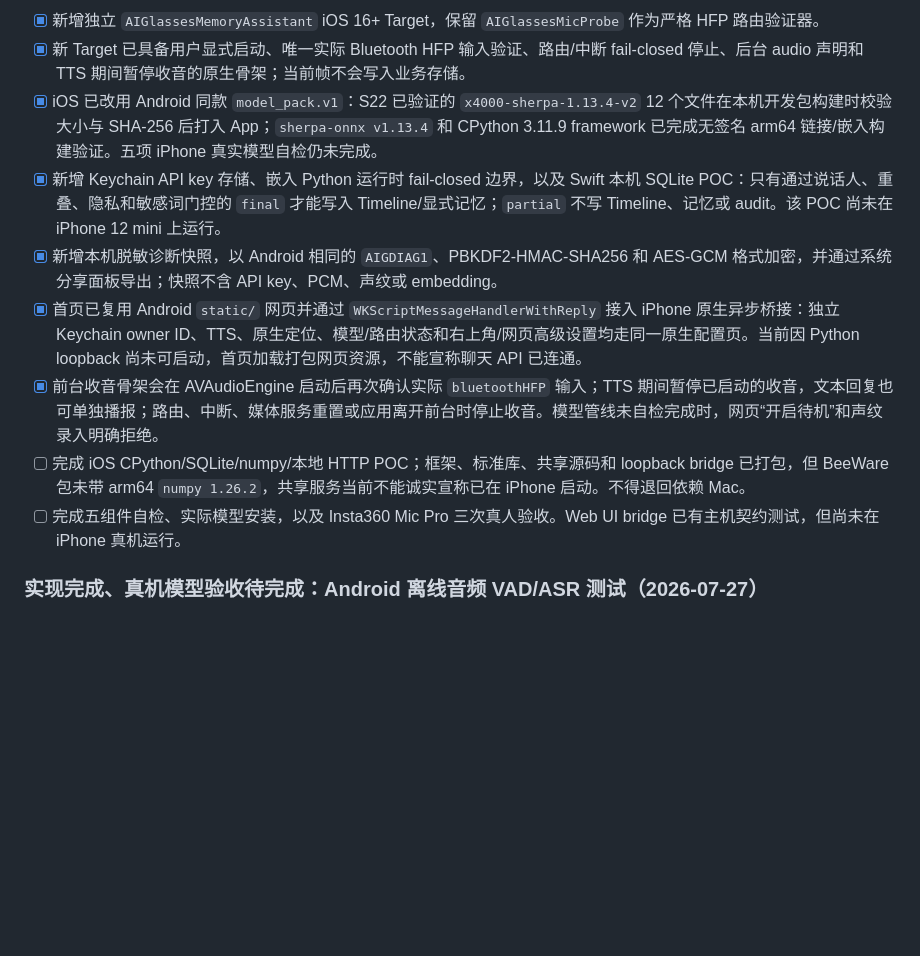
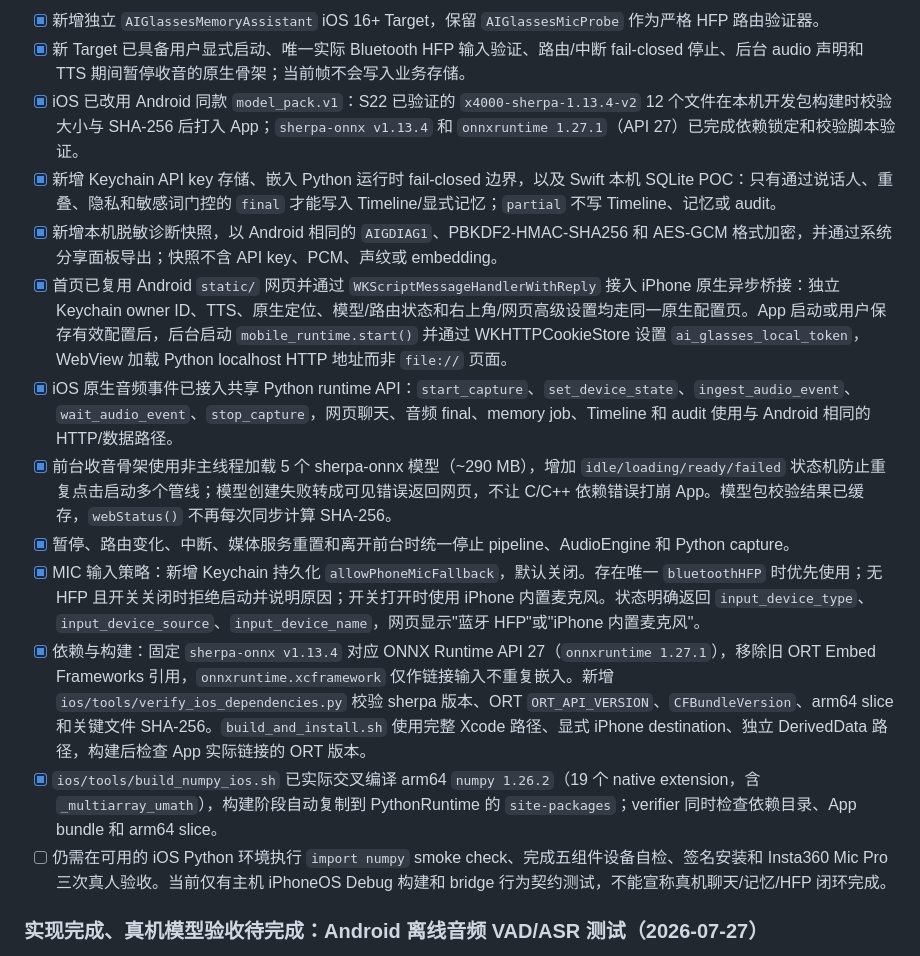
Before and after one commit to huyaokai-nreal/ai_glasses_memory_assistant, a Markdown page: PLANS.md, the part around one of its changes. Drawn GitHub-style; blank space fills up the shorter version.

```diff
--- a/PLANS.md
+++ b/PLANS.md
@@ -59,13 +59,17 @@ Android 本地 demo 已可构建并安装到 XREAL X4000；Android 只新增平
 
 - [x] 新增独立 `AIGlassesMemoryAssistant` iOS 16+ Target，保留 `AIGlassesMicProbe` 作为严格 HFP 路由验证器。
 - [x] 新 Target 已具备用户显式启动、唯一实际 Bluetooth HFP 输入验证、路由/中断 fail-closed 停止、后台 audio 声明和 TTS 期间暂停收音的原生骨架；当前帧不会写入业务存储。
-- [x] iOS 已改用 Android 同款 `model_pack.v1`：S22 已验证的 `x4000-sherpa-1.13.4-v2` 12 个文件在本机开发包构建时校验大小与 SHA-256 后打入 App；`sherpa-onnx v1.13.4` 和 CPython 3.11.9 framework 已完成无签名 arm64 链接/嵌入构建验证。五项 iPhone 真实模型自检仍未完成。
-- [x] 新增 Keychain API key 存储、嵌入 Python 运行时 fail-closed 边界，以及 Swift 本机 SQLite POC：只有通过说话人、重叠、隐私和敏感词门控的 `final` 才能写入 Timeline/显式记忆；`partial` 不写 Timeline、记忆或 audit。该 POC 尚未在 iPhone 12 mini 上运行。
+- [x] iOS 已改用 Android 同款 `model_pack.v1`：S22 已验证的 `x4000-sherpa-1.13.4-v2` 12 个文件在本机开发包构建时校验大小与 SHA-256 后打入 App；`sherpa-onnx v1.13.4` 和 `onnxruntime 1.27.1`（API 27）已完成依赖锁定和校验脚本验证。
+- [x] 新增 Keychain API key 存储、嵌入 Python 运行时 fail-closed 边界，以及 Swift 本机 SQLite POC：只有通过说话人、重叠、隐私和敏感词门控的 `final` 才能写入 Timeline/显式记忆；`partial` 不写 Timeline、记忆或 audit。
 - [x] 新增本机脱敏诊断快照，以 Android 相同的 `AIGDIAG1`、PBKDF2-HMAC-SHA256 和 AES-GCM 格式加密，并通过系统分享面板导出；快照不含 API key、PCM、声纹或 embedding。
-- [x] 首页已复用 Android `static/` 网页并通过 `WKScriptMessageHandlerWithReply` 接入 iPhone 原生异步桥接：独立 Keychain owner ID、TTS、原生定位、模型/路由状态和右上角/网页高级设置均走同一原生配置页。当前因 Python loopback 尚未可启动，首页加载打包网页资源，不能宣称聊天 API 已连通。
-- [x] 前台收音骨架会在 AVAudioEngine 启动后再次确认实际 `bluetoothHFP` 输入；TTS 期间暂停已启动的收音，文本回复也可单独播报；路由、中断、媒体服务重置或应用离开前台时停止收音。模型管线未自检完成时，网页“开启待机”和声纹录入明确拒绝。
-- [ ] 完成 iOS CPython/SQLite/numpy/本地 HTTP POC；框架、标准库、共享源码和 loopback bridge 已打包，但 BeeWare 包未带 arm64 `numpy 1.26.2`，共享服务当前不能诚实宣称已在 iPhone 启动。不得退回依赖 Mac。
-- [ ] 完成五组件自检、实际模型安装，以及 Insta360 Mic Pro 三次真人验收。Web UI bridge 已有主机契约测试，但尚未在 iPhone 真机运行。
+- [x] 首页已复用 Android `static/` 网页并通过 `WKScriptMessageHandlerWithReply` 接入 iPhone 原生异步桥接：独立 Keychain owner ID、TTS、原生定位、模型/路由状态和右上角/网页高级设置均走同一原生配置页。App 启动或用户保存有效配置后，后台启动 `mobile_runtime.start()` 并通过 WKHTTPCookieStore 设置 `ai_glasses_local_token`，WebView 加载 Python localhost HTTP 地址而非 `file://` 页面。
+- [x] iOS 原生音频事件已接入共享 Python runtime API：`start_capture`、`set_device_state`、`ingest_audio_event`、`wait_audio_event`、`stop_capture`，网页聊天、音频 final、memory job、Timeline 和 audit 使用与 Android 相同的 HTTP/数据路径。
+- [x] 前台收音骨架使用非主线程加载 5 个 sherpa-onnx 模型（~290 MB），增加 `idle/loading/ready/failed` 状态机防止重复点击启动多个管线；模型创建失败转成可见错误返回网页，不让 C/C++ 依赖错误打崩 App。模型包校验结果已缓存，`webStatus()` 不再每次同步计算 SHA-256。
+- [x] 暂停、路由变化、中断、媒体服务重置和离开前台时统一停止 pipeline、AudioEngine 和 Python capture。
+- [x] MIC 输入策略：新增 Keychain 持久化 `allowPhoneMicFallback`，默认关闭。存在唯一 `bluetoothHFP` 时优先使用；无 HFP 且开关关闭时拒绝启动并说明原因；开关打开时使用 iPhone 内置麦克风。状态明确返回 `input_device_type`、`input_device_source`、`input_device_name`，网页显示"蓝牙 HFP"或"iPhone 内置麦克风"。
+- [x] 依赖与构建：固定 `sherpa-onnx v1.13.4` 对应 ONNX Runtime API 27（`onnxruntime 1.27.1`），移除旧 ORT Embed Frameworks 引用，`onnxruntime.xcframework` 仅作链接输入不重复嵌入。新增 `ios/tools/verify_ios_dependencies.py` 校验 sherpa 版本、ORT `ORT_API_VERSION`、`CFBundleVersion`、arm64 slice 和关键文件 SHA-256。`build_and_install.sh` 使用完整 Xcode 路径、显式 iPhone destination、独立 DerivedData 路径，构建后检查 App 实际链接的 ORT 版本。
+- [x] `ios/tools/build_numpy_ios.sh` 已实际交叉编译 arm64 `numpy 1.26.2`（19 个 native extension，含 `_multiarray_umath`），构建阶段自动复制到 PythonRuntime 的 `site-packages`；verifier 同时检查依赖目录、App bundle 和 arm64 slice。
+- [ ] 仍需在可用的 iOS Python 环境执行 `import numpy` smoke check、完成五组件设备自检、签名安装和 Insta360 Mic Pro 三次真人验收。当前仅有主机 iPhoneOS Debug 构建和 bridge 行为契约测试，不能宣称真机聊天/记忆/HFP 闭环完成。
 
 ### 实现完成、真机模型验收待完成：Android 离线音频 VAD/ASR 测试（2026-07-27）
 
```
Also changed, not shown: other parts of PLANS.md (+1 -1 lines), docs/context/README.md (+1 -1 lines), docs/context/system-flow-current.md (+1 -1 lines).
